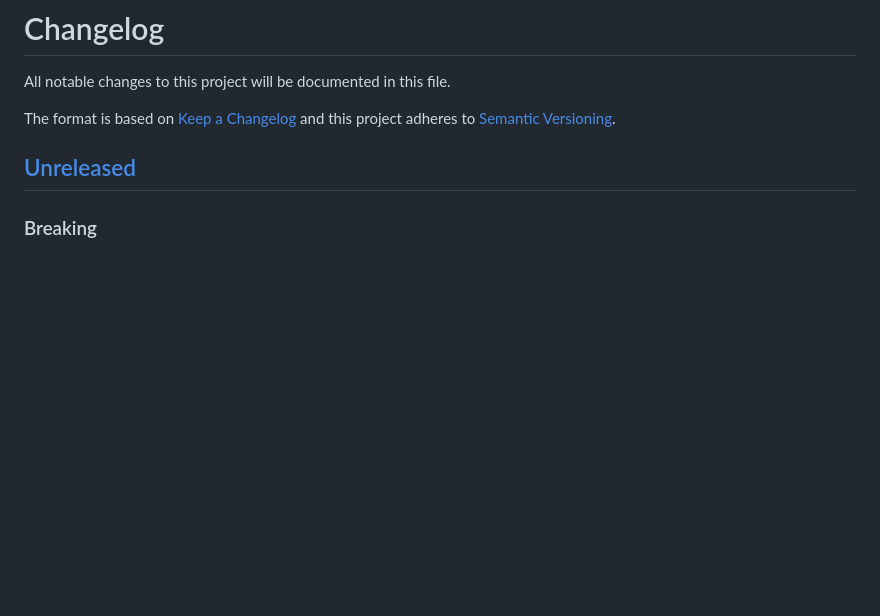
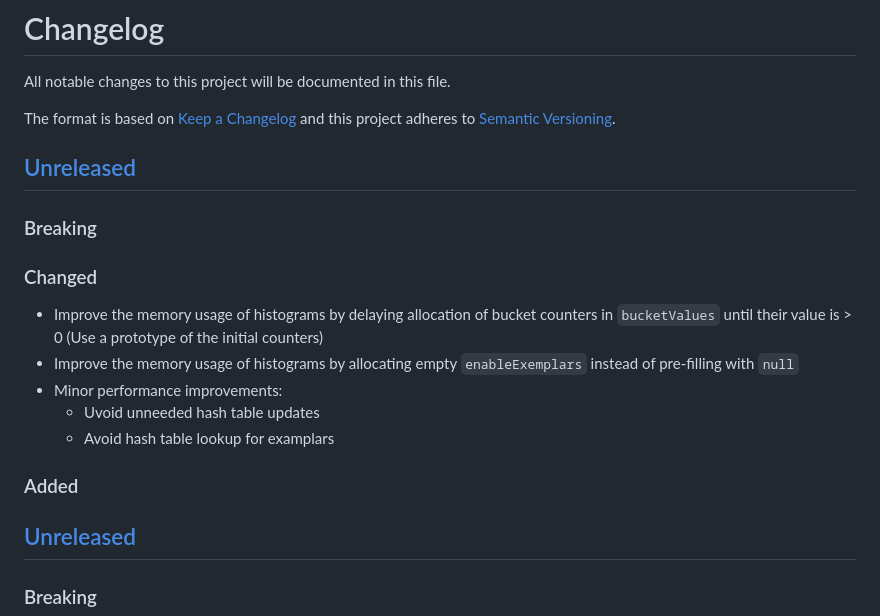
Before and after one commit to siimon/prom-client, a Markdown page: CHANGELOG.md, the part around the change. Rendered like a GitHub page; blank space fills up the shorter version.

Commit message:
perf: significantly improve the memory usage of histogram (changelog)

```diff
--- a/CHANGELOG.md
+++ b/CHANGELOG.md
@@ -4,6 +4,21 @@ All notable changes to this project will be documented in this file.
 
 The format is based on [Keep a Changelog](http://keepachangelog.com/) and this
 project adheres to [Semantic Versioning](http://semver.org/).
+
+## [Unreleased]
+
+### Breaking
+
+### Changed
+
+- Improve the memory usage of histograms by delaying allocation of bucket counters in `bucketValues` until their value is > 0
+  (Use a prototype of the initial counters)
+- Improve the memory usage of histograms by allocating empty `enableExemplars` instead of pre-filling with `null`
+- Minor performance improvements:
+  - Uvoid unneeded hash table updates
+  - Avoid hash table lookup for examplars
+
+### Added
 
 ## [Unreleased]
 
```
